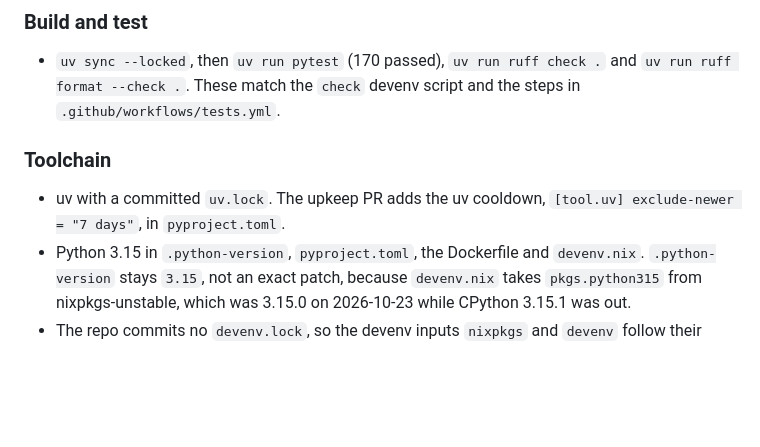
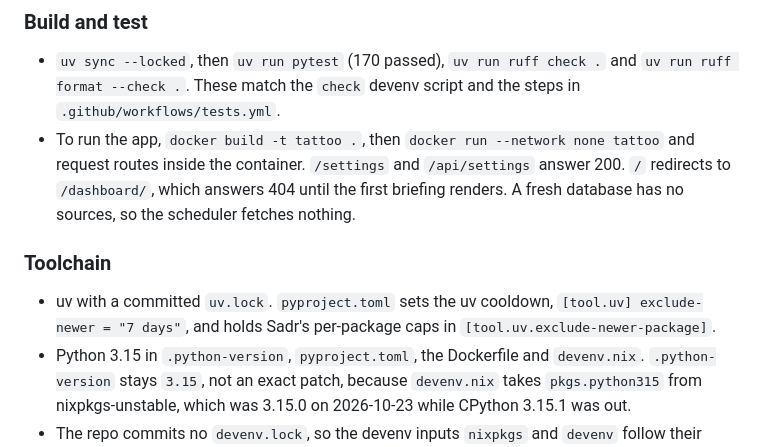
Before and after one commit to pid1/tattoo, a Markdown page: AGENTS.md, the part around the change. Drawn GitHub-style; blank space fills up the shorter version.

Commit message:
sadr: record the app run check and the merged uv cooldown
Co-Authored-By: Claude Opus 5.5 <noreply@anthropic.com>

```diff
--- a/AGENTS.md
+++ b/AGENTS.md
@@ -55,9 +55,10 @@ Without devenv: `uv sync`, then `PYTHONPATH=src uv run pytest` etc. Never bare `
 
 ### Build and test
 - `uv sync --locked`, then `uv run pytest` (170 passed), `uv run ruff check .` and `uv run ruff format --check .`. These match the `check` devenv script and the steps in `.github/workflows/tests.yml`.
+- To run the app, `docker build -t tattoo .`, then `docker run --network none tattoo` and request routes inside the container. `/settings` and `/api/settings` answer 200. `/` redirects to `/dashboard/`, which answers 404 until the first briefing renders. A fresh database has no sources, so the scheduler fetches nothing.
 
 ### Toolchain
-- uv with a committed `uv.lock`. The upkeep PR adds the uv cooldown, `[tool.uv] exclude-newer = "7 days"`, in `pyproject.toml`.
+- uv with a committed `uv.lock`. `pyproject.toml` sets the uv cooldown, `[tool.uv] exclude-newer = "7 days"`, and holds Sadr's per-package caps in `[tool.uv.exclude-newer-package]`.
 - Python 3.15 in `.python-version`, `pyproject.toml`, the Dockerfile and `devenv.nix`. `.python-version` stays `3.15`, not an exact patch, because `devenv.nix` takes `pkgs.python315` from nixpkgs-unstable, which was 3.15.0 on 2026-10-23 while CPython 3.15.1 was out.
 - The repo commits no `devenv.lock`, so the devenv inputs `nixpkgs` and `devenv` follow their branches unpinned.
 
```
